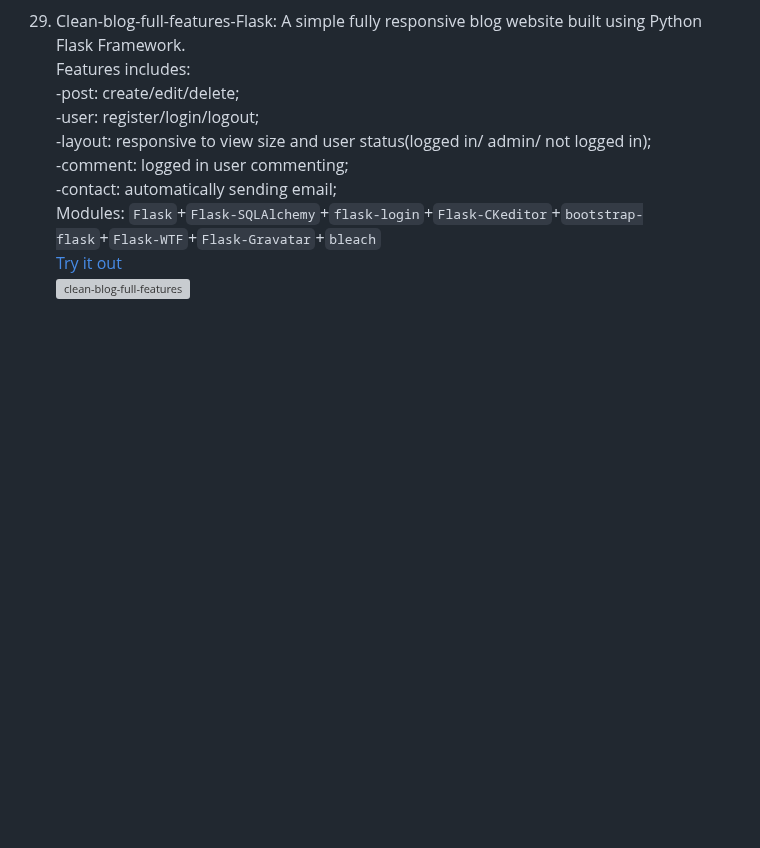
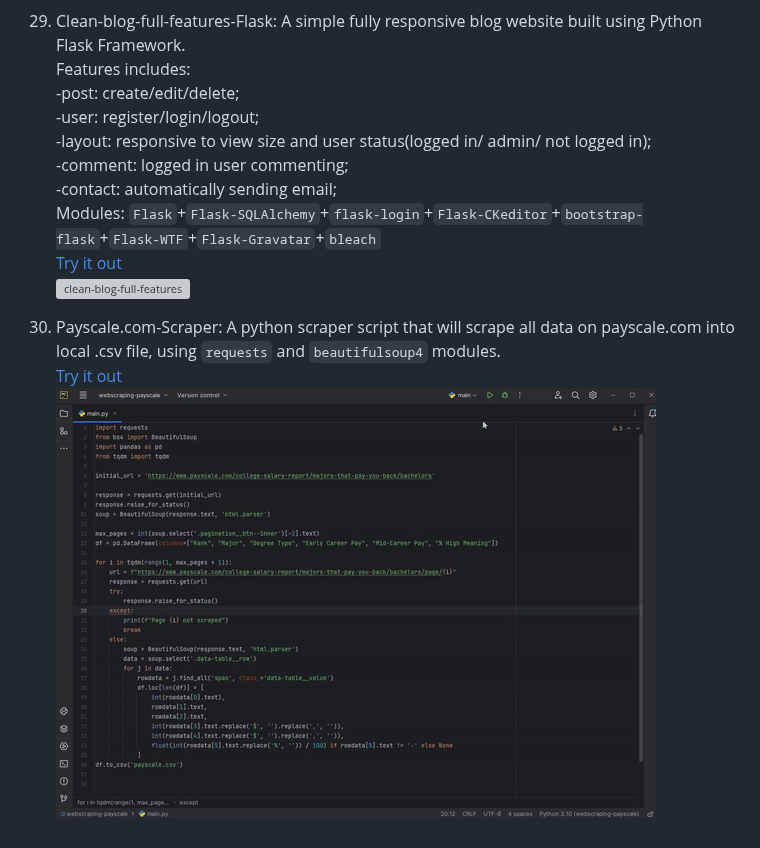
Before and after one commit to jaycka/python3-projects, a Markdown page: README.md, the part around the change. Drawn GitHub-style; blank space fills up the shorter version; grey boxes are pictures that could not be loaded.

Commit message:
add scraper script for payscale.com for day71 challenge

```diff
--- a/README.md
+++ b/README.md
@@ -126,3 +126,7 @@ Modules:
 `Flask`+`Flask-SQLAlchemy`+`flask-login`+`Flask-CKeditor`+`bootstrap-flask`+`Flask-WTF`+`Flask-Gravatar`+`bleach`
 [Try it out](https://replit.com/@jaycka/simple-blog-with-users?v=1)
 ![clean-blog-full-features](https://github.com/jaycka/python3-projects/blob/main/img/simple-blog-full-feature-flask.gif?raw=true)
+
+30. Payscale.com-Scraper: A python scraper script that will scrape all data on payscale.com into local .csv file, using `requests` and `beautifulsoup4` modules.
+[Try it out](https://replit.com/@jaycka/payscalecom-scraper?v=1)
+![scraper](https://github.com/jaycka/python3-projects/blob/main/img/paysclae-scraper.gif?raw=true)
```
